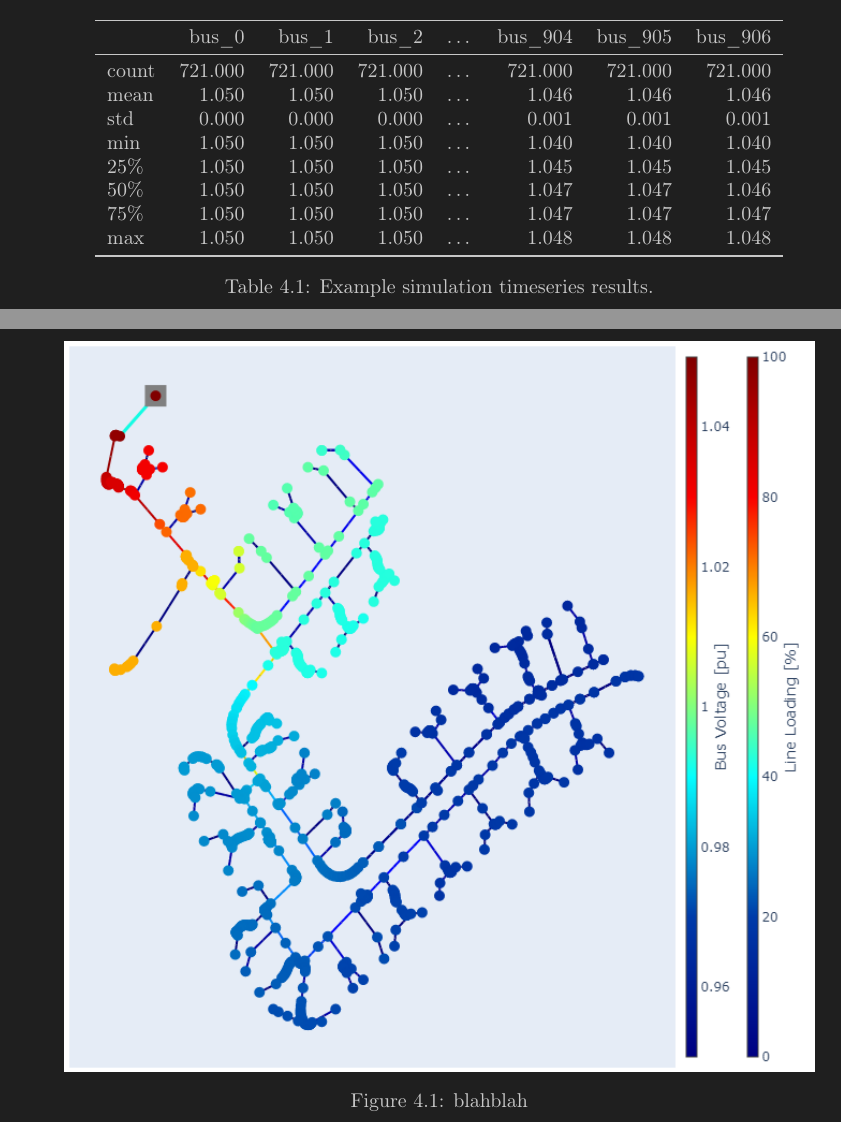
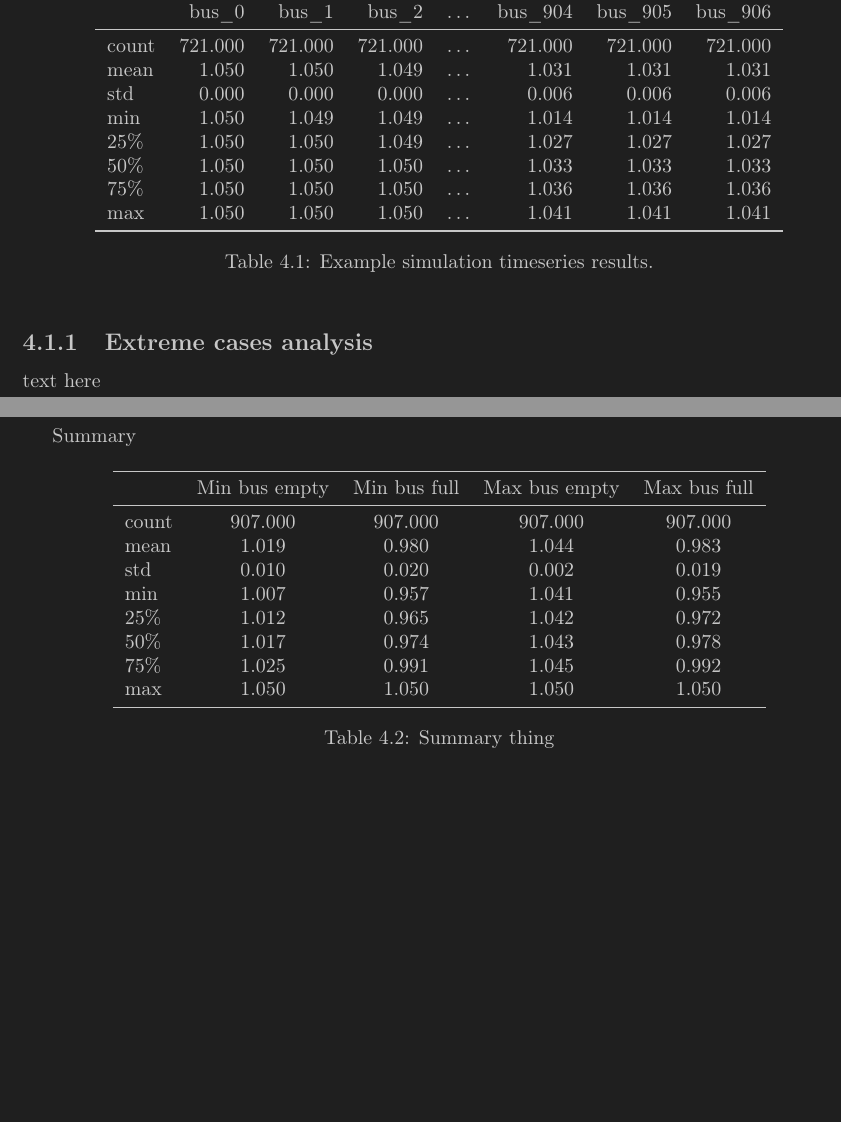
Before and after one commit to akthonka/EV_energy_comm, a LaTeX thesis (tex/EV_energy_comm_thesis.tex): two parts of pages 16 and 17 of 21 before the commit and two parts of pages 16 and 17 of 23 after it, joined at a grey line, cut so that both start at the same text, the shorter picture padded with empty space. Compiled offline with pdfLaTeX.

Commit message:
added raw results to tex and more latex table code

```diff
--- a/tex/EV_energy_comm_thesis.tex
+++ b/tex/EV_energy_comm_thesis.tex
@@ -7,7 +7,7 @@
 \usepackage{graphicx} % better image handling
 \graphicspath{ {images/} }
 \usepackage{wrapfig} % text wrap around images
-\usepackage{subfig,caption} % subfigures and caption width
+\usepackage{subcaption} % subfigures
 \usepackage[section]{placeins} % float barriers
 \usepackage{booktabs} % better looking tables
 \usepackage{makecell} % multi-rows in table cells
@@ -266,15 +261,17 @@ For spacial allocation, the sequence of predefined sgen locations in \texttt{pan
 		& bus\_0 & bus\_1 & bus\_2 & \dots & bus\_904 & bus\_905 & bus\_906 \\
 		\midrule
 		count & 721.000 & 721.000 & 721.000 & \dots & 721.000 & 721.000 & 721.000 \\
-		mean & 1.050 & 1.050 & 1.050 & \dots & 1.046 & 1.046 & 1.046 \\
-		std & 0.000 & 0.000 & 0.000 & \dots & 0.001 & 0.001 & 0.001 \\
-		min & 1.050 & 1.050 & 1.050 & \dots & 1.040 & 1.040 & 1.040 \\
-		25\% & 1.050 & 1.050 & 1.050 & \dots & 1.045 & 1.045 & 1.045 \\
-		50\% & 1.050 & 1.050 & 1.050 & \dots & 1.047 & 1.047 & 1.046 \\
-		75\% & 1.050 & 1.050 & 1.050 & \dots & 1.047 & 1.047 & 1.047 \\
-		max & 1.050 & 1.050 & 1.050 & \dots & 1.048 & 1.048 & 1.048 \\
+		mean & 1.050 & 1.050 & 1.049 & \dots & 1.031 & 1.031 & 1.031 \\
+		std & 0.000 & 0.000 & 0.000 & \dots & 0.006 & 0.006 & 0.006 \\
+		min & 1.050 & 1.049 & 1.049 & \dots & 1.014 & 1.014 & 1.014 \\
+		25\% & 1.050 & 1.050 & 1.049 & \dots & 1.027 & 1.027 & 1.027 \\
+		50\% & 1.050 & 1.050 & 1.050 & \dots & 1.033 & 1.033 & 1.033 \\
+		75\% & 1.050 & 1.050 & 1.050 & \dots & 1.036 & 1.036 & 1.036 \\
+		max & 1.050 & 1.050 & 1.050 & \dots & 1.041 & 1.041 & 1.041 \\
 		\bottomrule
 	\end{tabular}
 	\caption{Example simulation timeseries results.}
 \end{table}
 
+\subsection{Extreme cases analysis}
+text here
@@ -281,5 +315,28 @@ For spacial allocation, the sequence of predefined sgen locations in \texttt{pan
+	\label{fig:mean and std of nets}
+\end{figure*}
+
+Summary
+\begin{table}[htpb]
+	\centering
+	\begin{tabular}{lcccc}
+		\toprule
+		& Min bus empty & Min bus full & Max bus empty & Max bus full \\
+		\midrule
+		count & 907.000 & 907.000 & 907.000 & 907.000 \\
+		mean & 1.019 & 0.980 & 1.044 & 0.983 \\
+		std & 0.010 & 0.020 & 0.002 & 0.019 \\
+		min & 1.007 & 0.957 & 1.041 & 0.955 \\
+		25\% & 1.012 & 0.965 & 1.042 & 0.972 \\
+		50\% & 1.017 & 0.974 & 1.043 & 0.978 \\
+		75\% & 1.025 & 0.991 & 1.045 & 0.992 \\
+		max & 1.050 & 1.050 & 1.050 & 1.050 \\
+		\bottomrule
+	\end{tabular}
+	\caption{Summary thing}
+	\label{extremes_summary}
+\end{table}
+
+\section{Random vs energy community}
 \FloatBarrier
 \begin{figure}[htpb]
 	\centering
-	\includegraphics[width=0.9\linewidth]{EU_LV_host_capacity}
-	\caption{blahblah}
```
Also changed, not shown: tex/EV_energy_comm_thesis.pdf, tex/images/EU_LV_host_capacity.png (deleted), tex/images/EU_LV_host_critical.png (deleted), tex/images/en_comm_min_full.png (added), tex/images/hosting_cap_max_empty.png (added), tex/images/hosting_cap_max_full.png (added), tex/images/hosting_cap_min_empty.png (added), tex/images/hosting_cap_min_full.png (added), tex/images/random_loads_min_full.png (added), tex/EV_energy_comm_thesis.tex (79 more changed lines), 9 other files.
